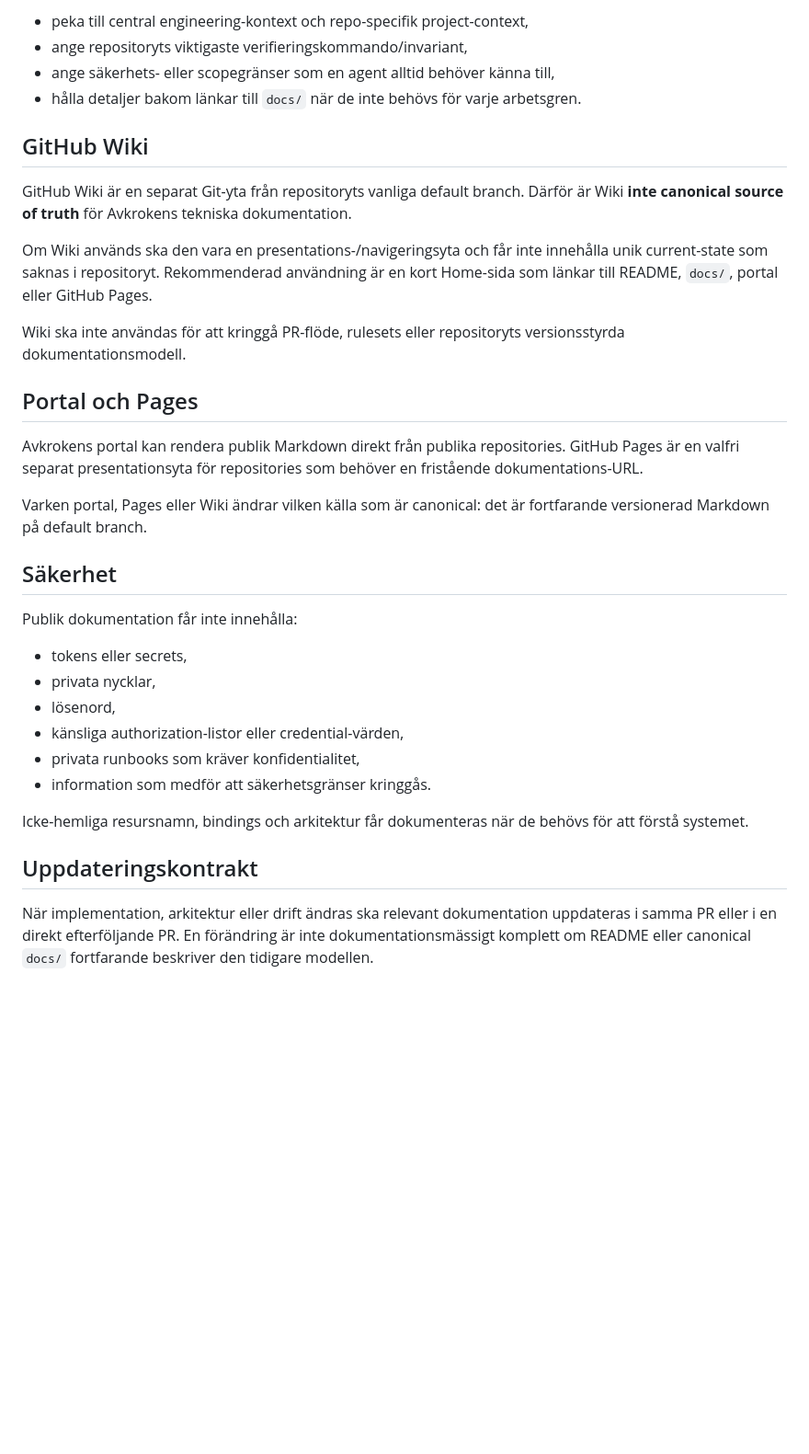
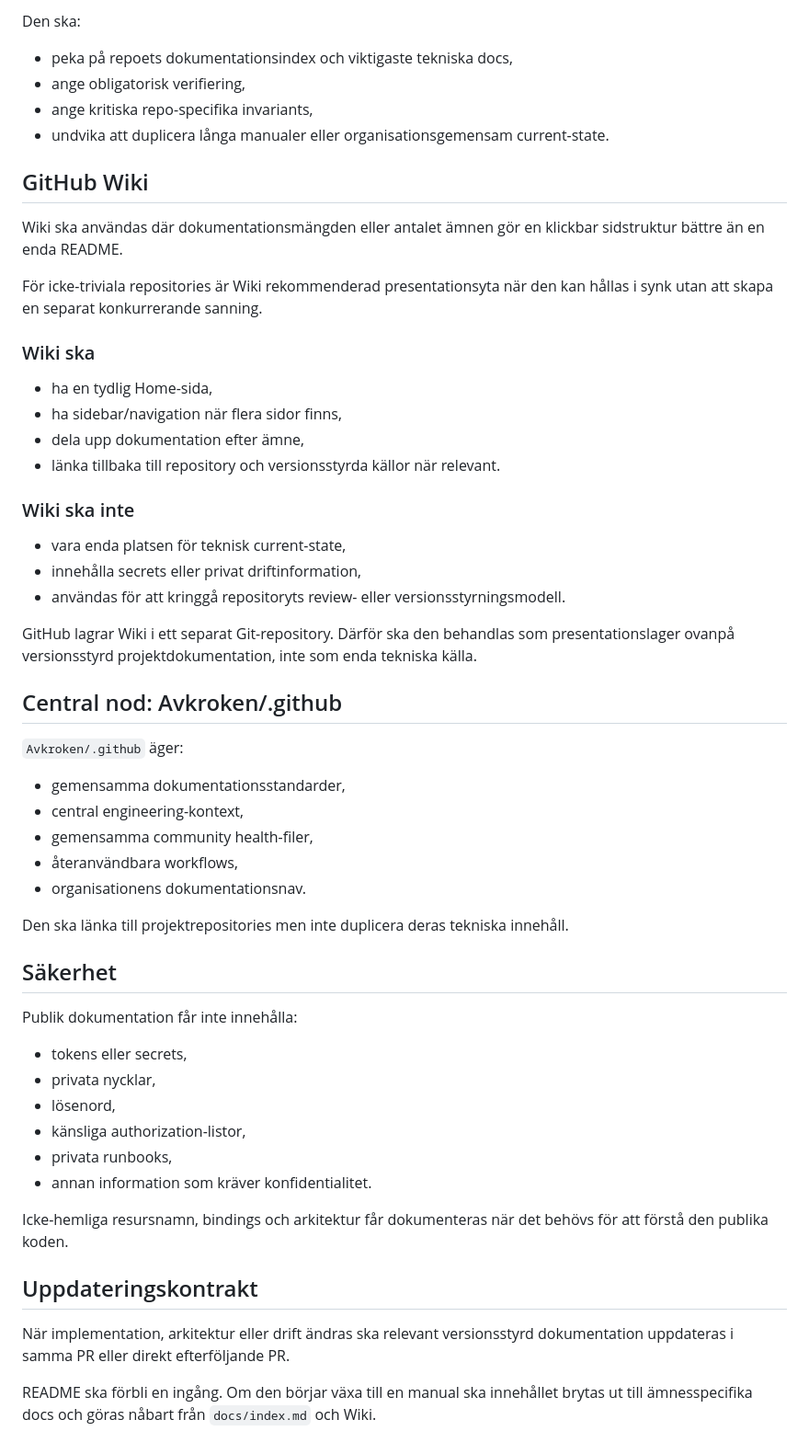
Before and after one commit to Avkroken/.github, a Markdown page: docs/documentation-standard.md, the part around one of its changes. Shown at 92% size. GitHub-like rendering; blank space fills up the shorter version.

```diff
--- a/docs/documentation-standard.md
+++ b/docs/documentation-standard.md
@@ -73,22 +79,43 @@ Ta bort ersatt current-state i stället för att stapla nya varianter ovanpå ga
 
-- peka till central engineering-kontext och repo-specifik project-context,
-- ange repositoryts viktigaste verifieringskommando/invariant,
-- ange säkerhets- eller scopegränser som en agent alltid behöver känna till,
-- hålla detaljer bakom länkar till `docs/` när de inte behövs för varje arbetsgren.
+Den ska:
+
+- peka på repoets dokumentationsindex och viktigaste tekniska docs,
+- ange obligatorisk verifiering,
+- ange kritiska repo-specifika invariants,
+- undvika att duplicera långa manualer eller organisationsgemensam current-state.
 
 ## GitHub Wiki
 
-GitHub Wiki är en separat Git-yta från repositoryts vanliga default branch. Därför är Wiki **inte canonical source of truth** för Avkrokens tekniska dokumentation.
+Wiki ska användas där dokumentationsmängden eller antalet ämnen gör en klickbar sidstruktur bättre än en enda README.
 
-Om Wiki används ska den vara en presentations-/navigeringsyta och får inte innehålla unik current-state som saknas i repositoryt. Rekommenderad användning är en kort Home-sida som länkar till README, `docs/`, portal eller GitHub Pages.
+För icke-triviala repositories är Wiki rekommenderad presentationsyta när den kan hållas i synk utan att skapa en separat konkurrerande sanning.
 
-Wiki ska inte användas för att kringgå PR-flöde, rulesets eller repositoryts versionsstyrda dokumentationsmodell.
+### Wiki ska
 
-## Portal och Pages
+- ha en tydlig Home-sida,
+- ha sidebar/navigation när flera sidor finns,
+- dela upp dokumentation efter ämne,
+- länka tillbaka till repository och versionsstyrda källor när relevant.
 
-Avkrokens portal kan rendera publik Markdown direkt från publika repositories. GitHub Pages är en valfri separat presentationsyta för repositories som behöver en fristående dokumentations-URL.
+### Wiki ska inte
 
-Varken portal, Pages eller Wiki ändrar vilken källa som är canonical: det är fortfarande versionerad Markdown på default branch.
+- vara enda platsen för teknisk current-state,
+- innehålla secrets eller privat driftinformation,
+- användas för att kringgå repositoryts review- eller versionsstyrningsmodell.
+
+GitHub lagrar Wiki i ett separat Git-repository. Därför ska den behandlas som presentationslager ovanpå versionsstyrd projektdokumentation, inte som enda tekniska källa.
+
+## Central nod: Avkroken/.github
+
+`Avkroken/.github` äger:
+
+- gemensamma dokumentationsstandarder,
+- central engineering-kontext,
+- gemensamma community health-filer,
+- återanvändbara workflows,
+- organisationens dokumentationsnav.
+
+Den ska länka till projektrepositories men inte duplicera deras tekniska innehåll.
 
 ## Säkerhet
 
@@ -97,12 +124,14 @@ Publik dokumentation får inte innehålla:
 - tokens eller secrets,
 - privata nycklar,
 - lösenord,
-- känsliga authorization-listor eller credential-värden,
-- privata runbooks som kräver konfidentialitet,
-- information som medför att säkerhetsgränser kringgås.
+- känsliga authorization-listor,
+- privata runbooks,
+- annan information som kräver konfidentialitet.
 
-Icke-hemliga resursnamn, bindings och arkitektur får dokumenteras när de behövs för att förstå systemet.
+Icke-hemliga resursnamn, bindings och arkitektur får dokumenteras när det behövs för att förstå den publika koden.
 
 ## Uppdateringskontrakt
 
-När implementation, arkitektur eller drift ändras ska relevant dokumentation uppdateras i samma PR eller i en direkt efterföljande PR. En förändring är inte dokumentationsmässigt komplett om README eller canonical `docs/` fortfarande beskriver den tidigare modellen.
+När implementation, arkitektur eller drift ändras ska relevant versionsstyrd dokumentation uppdateras i samma PR eller direkt efterföljande PR.
+
+README ska förbli en ingång. Om den börjar växa till en manual ska innehållet brytas ut till ämnesspecifika docs och göras nåbart från `docs/index.md` och Wiki.
```
Also changed, not shown: other parts of docs/documentation-standard.md (+48 -42 lines).
